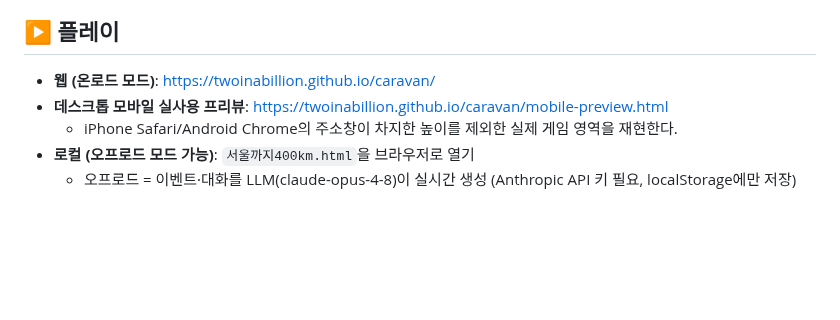
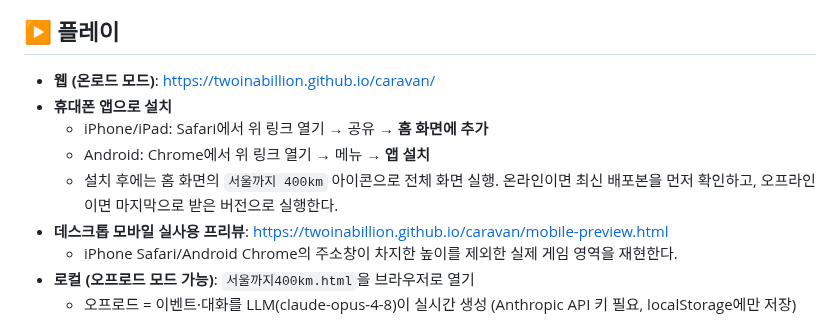
Before and after one commit to twoinabillion/caravan, a Markdown page: README.md, the part around the change. GitHub-like rendering; blank space fills up the shorter version.

Commit message:
feat: make caravan installable on phones

```diff
--- a/README.md
+++ b/README.md
@@ -27,6 +27,10 @@
 ## ▶ 플레이
 
 - **웹 (온로드 모드)**: https://twoinabillion.github.io/caravan/
+- **휴대폰 앱으로 설치**
+  - iPhone/iPad: Safari에서 위 링크 열기 → 공유 → **홈 화면에 추가**
+  - Android: Chrome에서 위 링크 열기 → 메뉴 → **앱 설치**
+  - 설치 후에는 홈 화면의 `서울까지 400km` 아이콘으로 전체 화면 실행. 온라인이면 최신 배포본을 먼저 확인하고, 오프라인이면 마지막으로 받은 버전으로 실행한다.
 - **데스크톱 모바일 실사용 프리뷰**: https://twoinabillion.github.io/caravan/mobile-preview.html
   - iPhone Safari/Android Chrome의 주소창이 차지한 높이를 제외한 실제 게임 영역을 재현한다.
 - **로컬 (오프로드 모드 가능)**: `서울까지400km.html`을 브라우저로 열기
```
Also changed, not shown: assets/app-icon-192.png (added), assets/app-icon-512.png (added), 11 other files.
